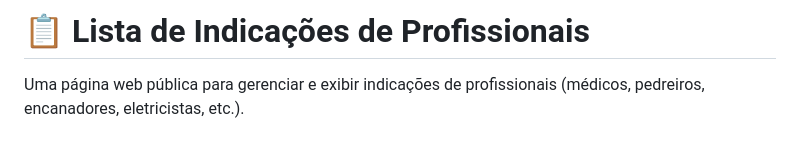
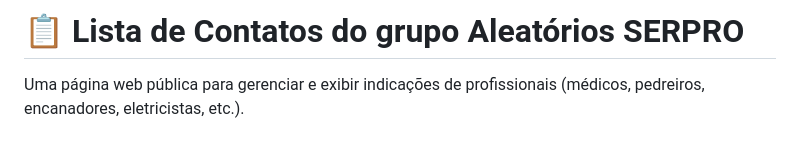
Before and after one commit to rafael-mafra/ListaAleatoria, a Markdown page: README.md, the part around the change. Drawn GitHub-style.

Commit message:
Change title from 'Indicações de Profissionais' to 'Contatos do grupo Aleatórios SERPRO'
Updated title to reflect group contacts.

```diff
--- a/README.md
+++ b/README.md
@@ -1,4 +1,4 @@
-# 📋 Lista de Indicações de Profissionais
+# 📋 Lista de Contatos do grupo Aleatórios SERPRO
 
 Uma página web pública para gerenciar e exibir indicações de profissionais (médicos, pedreiros, encanadores, eletricistas, etc.).
 
```
